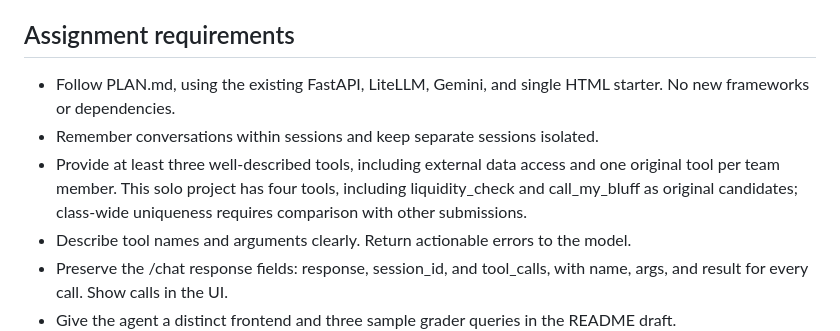
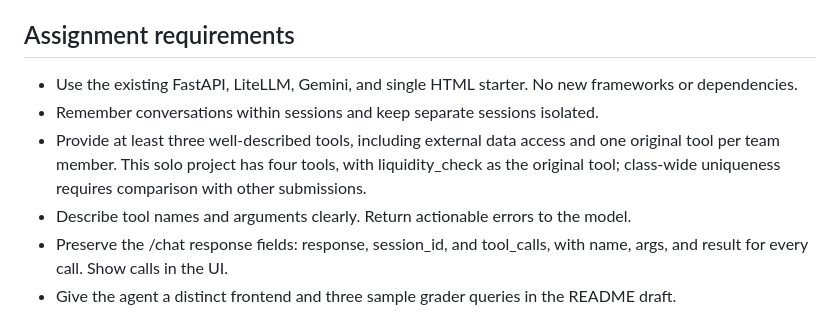
Before and after one commit to lucabarattini/the-big-short, a Markdown page: AGENTS.MD, the part around the change. Drawn GitHub-style.

```diff
--- a/AGENTS.MD
+++ b/AGENTS.MD
@@ -15,9 +15,9 @@
 
 ## Assignment requirements
 
-- Follow PLAN.md, using the existing FastAPI, LiteLLM, Gemini, and single HTML starter. No new frameworks or dependencies.
+- Use the existing FastAPI, LiteLLM, Gemini, and single HTML starter. No new frameworks or dependencies.
 - Remember conversations within sessions and keep separate sessions isolated.
-- Provide at least three well-described tools, including external data access and one original tool per team member. This solo project has four tools, including liquidity_check and call_my_bluff as original candidates; class-wide uniqueness requires comparison with other submissions.
+- Provide at least three well-described tools, including external data access and one original tool per team member. This solo project has four tools, with liquidity_check as the original tool; class-wide uniqueness requires comparison with other submissions.
 - Describe tool names and arguments clearly. Return actionable errors to the model.
 - Preserve the /chat response fields: response, session_id, and tool_calls, with name, args, and result for every call. Show calls in the UI.
 - Give the agent a distinct frontend and three sample grader queries in the README draft.
```
Also changed, not shown: PLAN.md (deleted, +0 -106 lines), README.md (+9 -5 lines), assets/banner.png (added).
